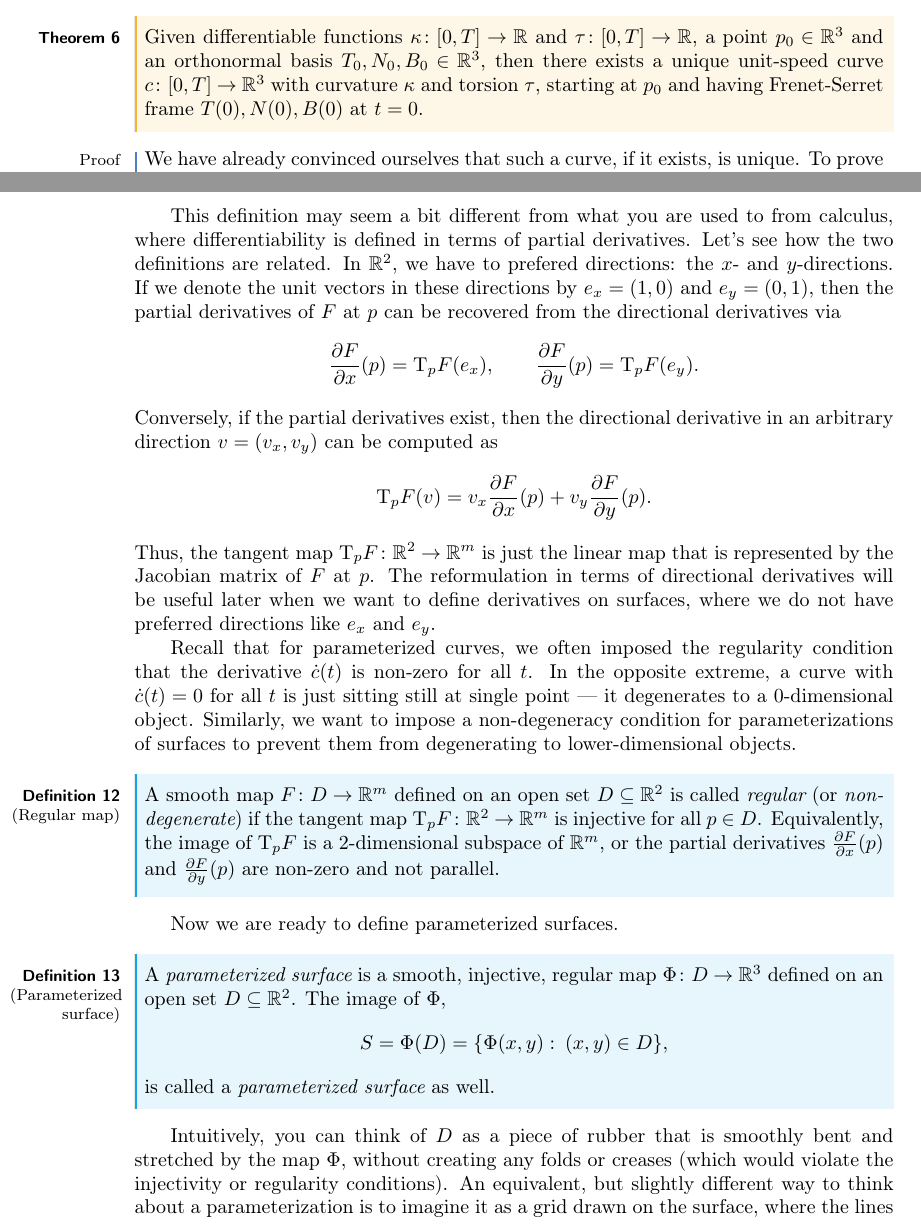
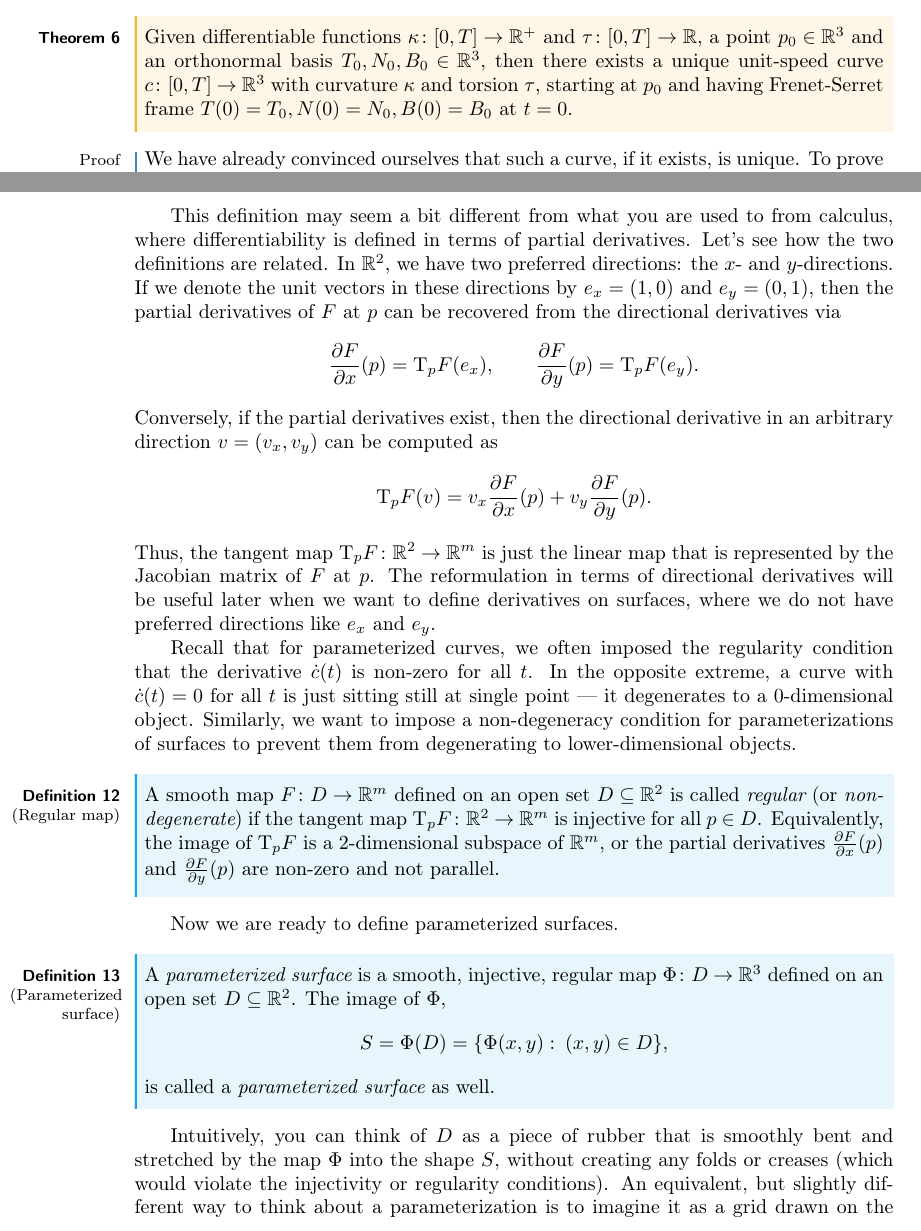
Before and after one commit to tobiasdiez/LectureCurvesSurfaces, a LaTeX CV (diffGeoCurves.tex): two parts of pages 12 and 15 of 62, joined at a grey line, cut so that both start at the same text. Compiled offline with pdfLaTeX.

Commit message:
Fix several typos and typographical errors (#8)
Co-authored-by: Tobias Diez <code@tobiasdiez.com>

```diff
--- a/diffGeoCurves.tex
+++ b/diffGeoCurves.tex
@@ -391,8 +391,8 @@
             This shows that the curvature and torsion determine the curve (up to an initial rotation of the Frenet-Serret frame and a translation of the curve).
             Quite remarkably, the converse is also true: given functions $\kappa$ and $\tau$, we can construct a curve that has these functions as its curvature and torsion.
             \begin{theorem}
-                Given differentiable functions $\kappa: [0, T]\to\R$ and $\tau: [0, T]\to\R$,
-                a point $p_0 \in \R^3$ and an orthonormal basis $T_0, N_0, B_0\in\R^3$, then there exists a unique unit-speed curve $c: [0,T]\to\R^3$ with curvature $\kappa$ and torsion $\tau$, starting at $p_0$ and having Frenet-Serret frame $T(0), N(0), B(0)$ at $t = 0$.
+                Given differentiable functions $\kappa: [0, T]\to\R^+$ and $\tau: [0, T]\to\R$,
+                a point $p_0 \in \R^3$ and an orthonormal basis $T_0, N_0, B_0\in\R^3$, then there exists a unique unit-speed curve $c: [0,T]\to\R^3$ with curvature $\kappa$ and torsion $\tau$, starting at $p_0$ and having Frenet-Serret frame $T(0)=T_0, N(0)=N_0, B(0)=B_0$ at $t = 0$.
              \end{theorem}
              \begin{proof}
                 We have already convinced ourselves that such a curve, if it exists, is unique.
@@ -501,7 +501,7 @@
             \end{definition}
             This definition may seem a bit different from what you are used to from calculus, where differentiability is defined in terms of partial derivatives.
             Let's see how the two definitions are related.
-            In $\R^2$, we have to prefered directions: the $x$- and $y$-directions.
+            In $\R^2$, we have two preferred directions: the $x$- and $y$-directions.
             If we denote the unit vectors in these directions by $e_x = (1, 0)$ and $e_y = (0, 1)$, then the partial derivatives of $F$ at $p$ can be recovered from the directional derivatives via
             \begin{equation*}
                 \difpFrac{F}{x}(p) = \tangent_p F(e_x), \qquad \difpFrac{F}{y}(p) = \tangent_p F(e_y).
@@ -530,7 +530,7 @@
                 \end{equation*}
                 is called a \emphDef{parameterized surface} as well.
             \end{definition}
-            Intuitively, you can think of $D$ as a piece of rubber that is smoothly bent and stretched by the map $\Phi$, without creating any folds or creases (which would violate the injectivity or regularity conditions).
+            Intuitively, you can think of $D$ as a piece of rubber that is smoothly bent and stretched by the map $\Phi$ into the shape $S$, without creating any folds or creases (which would violate the injectivity or regularity conditions).
             An equivalent, but slightly different way to think about a parameterization is to imagine it as a grid drawn on the surface, where the lines of the grid correspond to the images of lines of constant $x$ or $y$ in $D$.
 
             It is handy to have the following dictionary between concepts for curves and surfaces:
```
Also changed, not shown: diffGeoCurves.tex (6 more changed lines).
